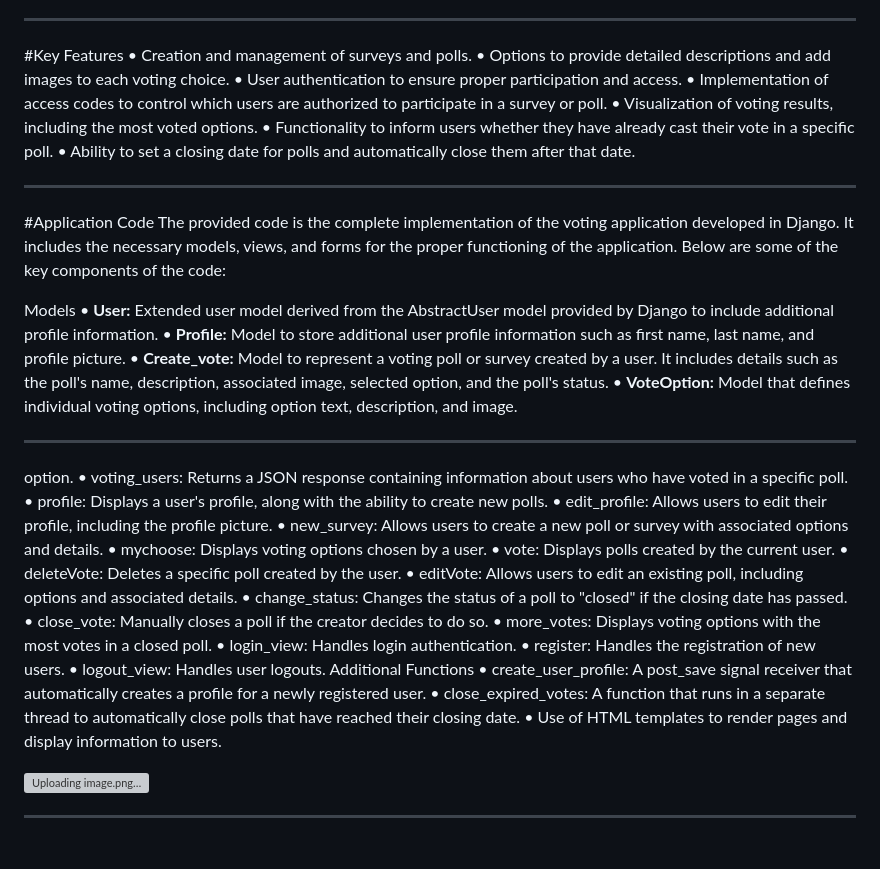
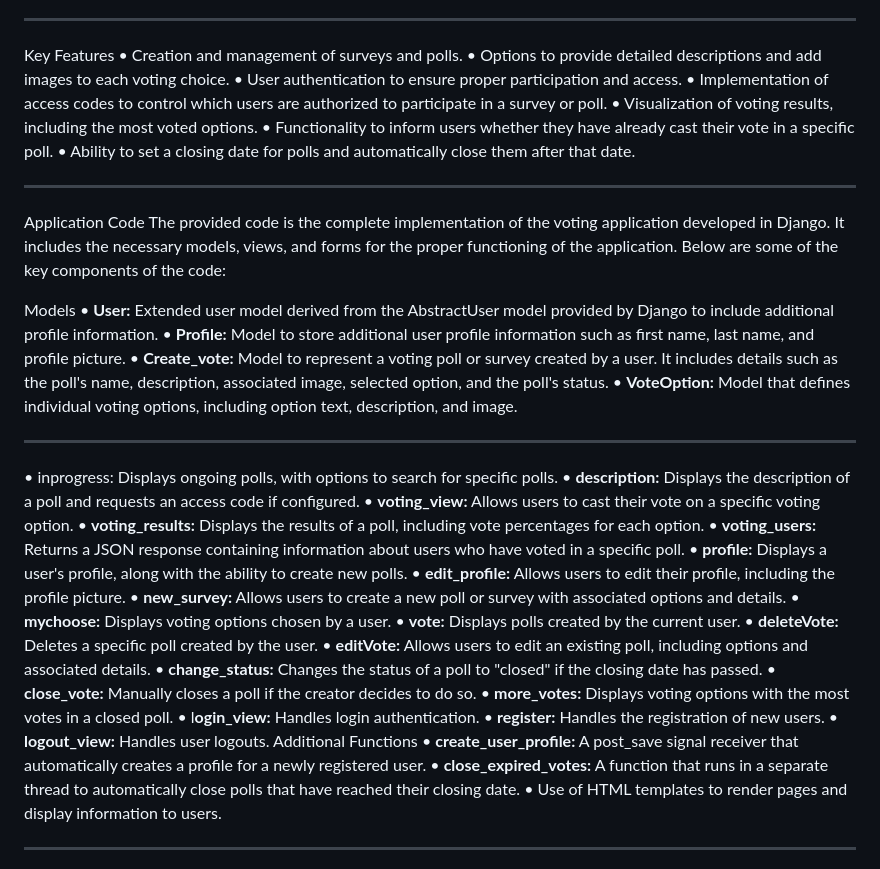
Before and after one commit to bmcaldarella/Wishes, a Markdown page: finalproject/wishes/Distinctive and Complexity.md, the part around one of its changes. GitHub-like rendering; grey boxes are pictures that could not be loaded.

```diff
--- a/finalproject/wishes/Distinctive and Complexity.md
+++ b/finalproject/wishes/Distinctive and Complexity.md
@@ -14,7 +15,7 @@ The decision to create this voting application was driven by several fundamental
 ⦁ **Differentiation** from Other Projects: This application sets itself apart from previous projects due to its unique nature. While users can interact with each other, the application does not resemble a social network or an e-commerce platform. Its core functionality revolves around creating and participating in surveys and polls. This enables informed decision-making on diverse issues and distinguishes it from prior approaches focused on social media and e-commerce.
 
 ------------
-#Key Features
+Key Features
 • Creation and management of surveys and polls.
 • Options to provide detailed descriptions and add images to each voting choice.
 • User authentication to ensure proper participation and access.
@@ -24,7 +25,7 @@ The decision to create this voting application was driven by several fundamental
 • Ability to set a closing date for polls and automatically close them after that date.
 
 ---------------
-#Application Code
+Application Code
 The provided code is the complete implementation of the voting application developed in Django. It includes the necessary models, views, and forms for the proper functioning of the application. Below are some of the key components of the code:
 
 Models
@@ -34,9 +35,28 @@ Models
 • **VoteOption:** Model that defines individual voting options, including option text, description, and image.
 
 -------------
-option. • voting_users: Returns a JSON response containing information about users who have voted in a specific poll. • profile: Displays a user's profile, along with the ability to create new polls. • edit_profile: Allows users to edit their profile, including the profile picture. • new_survey: Allows users to create a new poll or survey with associated options and details. • mychoose: Displays voting options chosen by a user. • vote: Displays polls created by the current user. • deleteVote: Deletes a specific poll created by the user. • editVote: Allows users to edit an existing poll, including options and associated details. • change_status: Changes the status of a poll to "closed" if the closing date has passed. • close_vote: Manually closes a poll if the creator decides to do so. • more_votes: Displays voting options with the most votes in a closed poll. • login_view: Handles login authentication. • register: Handles the registration of new users. • logout_view: Handles user logouts. Additional Functions • create_user_profile: A post_save signal receiver that automatically creates a profile for a newly registered user. • close_expired_votes: A function that runs in a separate thread to automatically close polls that have reached their closing date. • Use of HTML templates to render pages and display information to users.
-
-![Uploading image.png…]()
+• inprogress: Displays ongoing polls, with options to search for specific polls.
+• **description:** Displays the description of a poll and requests an access code if configured.
+• **voting_view:** Allows users to cast their vote on a specific voting option.
+• **voting_results:** Displays the results of a poll, including vote percentages for each option.
+• **voting_users:** Returns a JSON response containing information about users who have voted in a specific poll.
+• **profile:** Displays a user's profile, along with the ability to create new polls.
+• **edit_profile:** Allows users to edit their profile, including the profile picture.
+• **new_survey:** Allows users to create a new poll or survey with associated options and details.
+• **mychoose:** Displays voting options chosen by a user.
+• **vote:** Displays polls created by the current user.
+• **deleteVote:** Deletes a specific poll created by the user.
+• **editVote:** Allows users to edit an existing poll, including options and associated details.
+• **change_status:** Changes the status of a poll to "closed" if the closing date has passed.
+• **close_vote:** Manually closes a poll if the creator decides to do so.
+• **more_votes:** Displays voting options with the most votes in a closed poll.
+• l**ogin_view:** Handles login authentication.
+• **register:** Handles the registration of new users.
+• **logout_view:** Handles user logouts.
+Additional Functions
+• **create_user_profile:** A post_save signal receiver that automatically creates a profile for a newly registered user.
+• **close_expired_votes:** A function that runs in a separate thread to automatically close polls that have reached their closing date.
+• Use of HTML templates to render pages and display information to users.
 
 ---------------
 #Conclusions
```
Also changed, not shown: other parts of finalproject/wishes/Distinctive and Complexity.md (+3 -2 lines).
